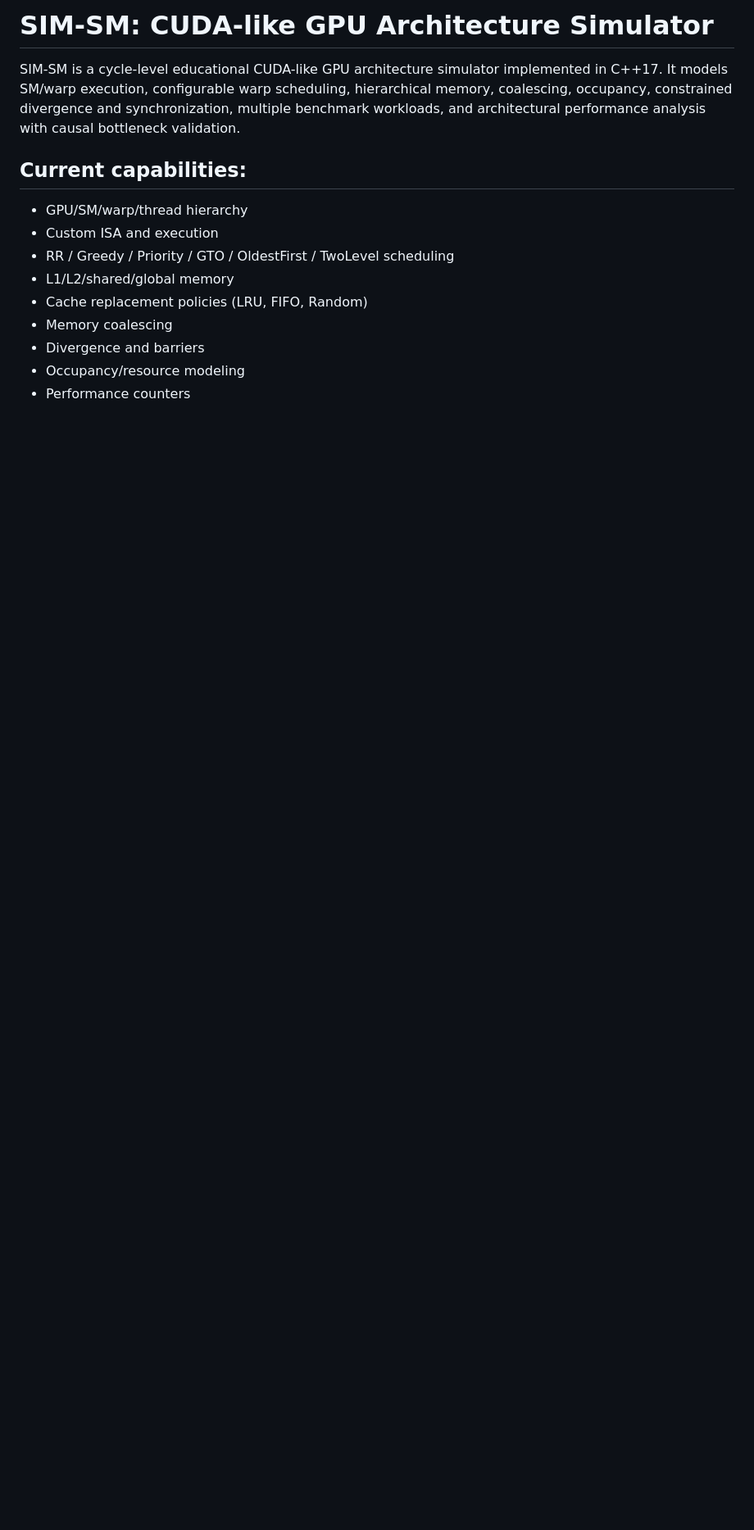
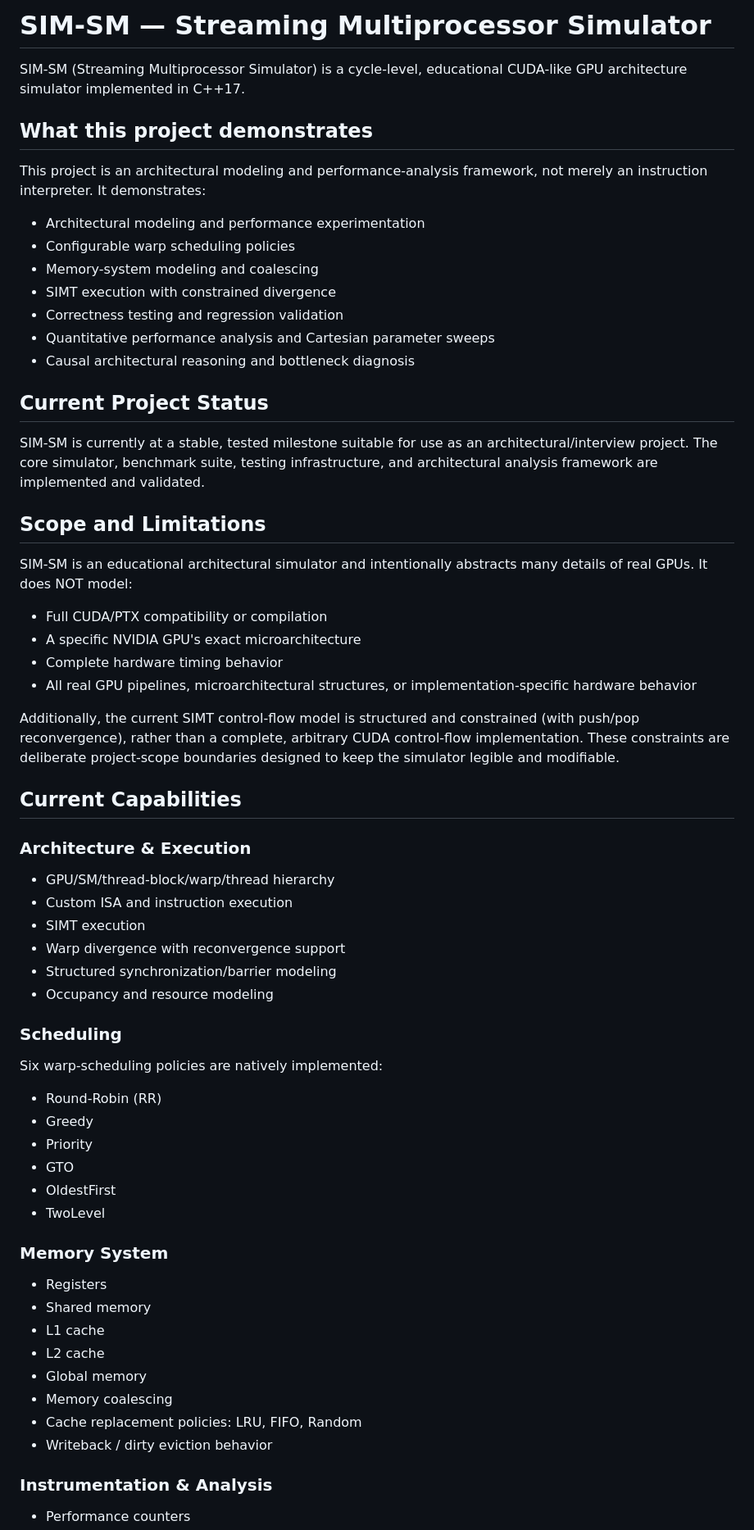
Before and after one commit to dkstlzk/SIM-SM, a Markdown page: README.md, the part around one of its changes. Shown at 82% size. Rendered like a GitHub page; blank space fills up the shorter version.

Commit message:
docs(readme): final freeze wording tweaks

```diff
--- a/README.md
+++ b/README.md
@@ -1,14 +1,57 @@
-# SIM-SM: CUDA-like GPU Architecture Simulator
+# SIM-SM — Streaming Multiprocessor Simulator
 
-SIM-SM is a cycle-level educational CUDA-like GPU architecture simulator implemented in C++17. It models SM/warp execution, configurable warp scheduling, hierarchical memory, coalescing, occupancy, constrained divergence and synchronization, multiple benchmark workloads, and architectural performance analysis with causal bottleneck validation.
+SIM-SM (Streaming Multiprocessor Simulator) is a cycle-level, educational CUDA-like GPU architecture simulator implemented in C++17.
 
-## Current capabilities:
-- GPU/SM/warp/thread hierarchy
-- Custom ISA and execution
-- RR / Greedy / Priority / GTO / OldestFirst / TwoLevel scheduling
-- L1/L2/shared/global memory
-- Cache replacement policies (LRU, FIFO, Random)
+## What this project demonstrates
+This project is an architectural modeling and performance-analysis framework, not merely an instruction interpreter. It demonstrates:
+- Architectural modeling and performance experimentation
+- Configurable warp scheduling policies
+- Memory-system modeling and coalescing
+- SIMT execution with constrained divergence
+- Correctness testing and regression validation
+- Quantitative performance analysis and Cartesian parameter sweeps
+- Causal architectural reasoning and bottleneck diagnosis
+
+## Current Project Status
+SIM-SM is currently at a stable, tested milestone suitable for use as an architectural/interview project. The core simulator, benchmark suite, testing infrastructure, and architectural analysis framework are implemented and validated.
+
+## Scope and Limitations
+SIM-SM is an educational architectural simulator and intentionally abstracts many details of real GPUs. It does NOT model:
+- Full CUDA/PTX compatibility or compilation
+- A specific NVIDIA GPU's exact microarchitecture
+- Complete hardware timing behavior
+- All real GPU pipelines, microarchitectural structures, or implementation-specific hardware behavior
+
+Additionally, the current SIMT control-flow model is structured and constrained (with push/pop reconvergence), rather than a complete, arbitrary CUDA control-flow implementation. These constraints are deliberate project-scope boundaries designed to keep the simulator legible and modifiable.
+
+## Current Capabilities
+
+### Architecture & Execution
+- GPU/SM/thread-block/warp/thread hierarchy
+- Custom ISA and instruction execution
+- SIMT execution
+- Warp divergence with reconvergence support
+- Structured synchronization/barrier modeling
+- Occupancy and resource modeling
+
+### Scheduling
+Six warp-scheduling policies are natively implemented:
+- Round-Robin (RR)
+- Greedy
+- Priority
+- GTO
+- OldestFirst
+- TwoLevel
+
+### Memory System
+- Registers
+- Shared memory
+- L1 cache
+- L2 cache
+- Global memory
 - Memory coalescing
-- Divergence and barriers
-- Occupancy/resource modeling
+- Cache replacement policies: LRU, FIFO, Random
+- Writeback / dirty eviction behavior
+
+### Instrumentation & Analysis
 - Performance counters
```
Also changed, not shown: other parts of README.md (+51 -30 lines).
